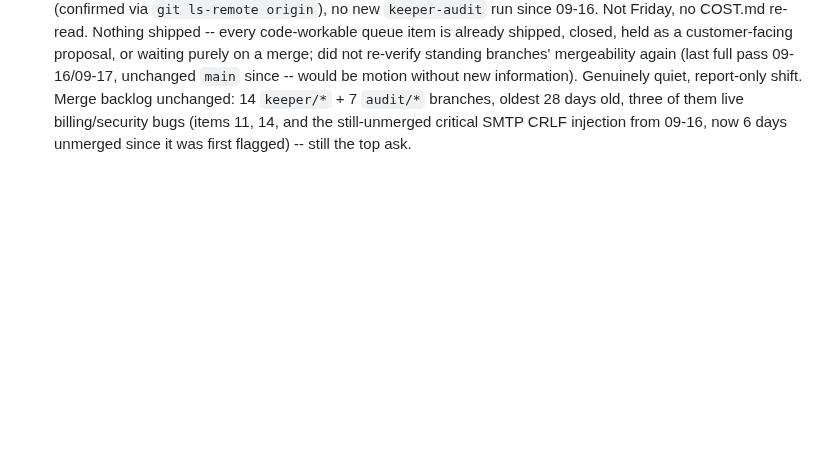
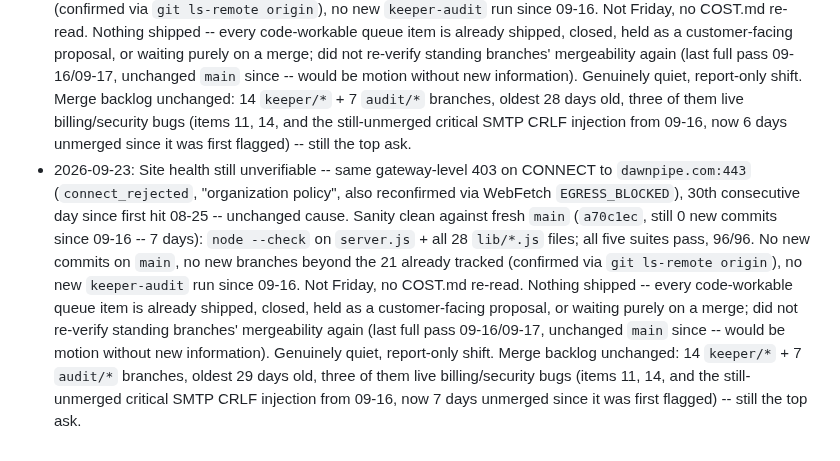
Before and after one commit to alijahandrew99-debug/teamzero, a Markdown page: ops/KEEPER-LOG.md, the part around the change. Rendered like a GitHub page; blank space fills up the shorter version.

Commit message:
Keeper shift 2026-09-23: quiet day, report-only
Co-Authored-By: Claude Sonnet 5 <noreply@anthropic.com>
Claude-Session: https://claude.ai/code/session_019G9bEEMGnVNhXpT2hqEn4k

```diff
--- a/ops/KEEPER-LOG.md
+++ b/ops/KEEPER-LOG.md
@@ -31,3 +31,4 @@ One line per shift.
 - 2026-09-20: Site health still unverifiable -- same gateway-level 403 on CONNECT to `dawnpipe.com:443` (`connect_rejected`, "organization policy"), 27th consecutive day since first hit 08-25 -- unchanged cause. Sanity clean against fresh `main` (`a70c1ec`, still 0 new commits since 09-16 -- 4 days): `node --check` on `server.js` + all `lib/*.js`; all five suites pass, 96/96. No new commits on `main`, no new branches beyond the 21 already tracked (confirmed via `git ls-remote origin`). Not Friday, no COST.md re-read. Nothing shipped -- every code-workable queue item is already shipped, closed, held as a customer-facing proposal, or waiting purely on a merge; did not re-verify standing branches' mergeability again (last full pass 09-16/09-17, unchanged `main` since -- would be motion without new information). Genuinely quiet, report-only shift. Merge backlog unchanged: 14 `keeper/*` + 7 `audit/*` branches, oldest 26 days old, three of them live billing/security bugs (items 11, 14, and the still-unmerged critical SMTP CRLF injection from 09-16, now 4 days unmerged since it was first flagged) -- still the top ask.
 - 2026-09-21: Site health still unverifiable -- same gateway-level 403 on CONNECT to `dawnpipe.com:443` (`connect_rejected`, "organization policy", reconfirmed via curl and WebFetch), 28th consecutive day since first hit 08-25 -- unchanged cause. Sanity clean against fresh `main` (`a70c1ec`, still 0 new commits since 09-16 -- 5 days): `node --check` on `server.js` + all `lib/*.js`; all five suites pass, 96/96. No new commits on `main`, no new branches beyond the 21 already tracked (confirmed via `git ls-remote origin`), no new `keeper-audit` run since 09-16. Not Friday, no COST.md re-read. Nothing shipped -- every code-workable queue item is already shipped, closed, held as a customer-facing proposal, or waiting purely on a merge; did not re-verify standing branches' mergeability again (last full pass 09-16/09-17, unchanged `main` since -- would be motion without new information). Genuinely quiet, report-only shift. Merge backlog unchanged: 14 `keeper/*` + 7 `audit/*` branches, oldest 27 days old, three of them live billing/security bugs (items 11, 14, and the still-unmerged critical SMTP CRLF injection from 09-16, now 5 days unmerged since it was first flagged) -- still the top ask.
 - 2026-09-22: Site health still unverifiable -- same gateway-level 403 on CONNECT to `dawnpipe.com:443` (`connect_rejected`, "organization policy", retried once), 29th consecutive day since first hit 08-25 -- unchanged cause. Sanity clean against fresh `main` (`a70c1ec`, still 0 new commits since 09-16 -- 6 days): `node --check` on `server.js` + all 28 `lib/*.js` files. No new commits on `main`, no new branches beyond the 21 already tracked (confirmed via `git ls-remote origin`), no new `keeper-audit` run since 09-16. Not Friday, no COST.md re-read. Nothing shipped -- every code-workable queue item is already shipped, closed, held as a customer-facing proposal, or waiting purely on a merge; did not re-verify standing branches' mergeability again (last full pass 09-16/09-17, unchanged `main` since -- would be motion without new information). Genuinely quiet, report-only shift. Merge backlog unchanged: 14 `keeper/*` + 7 `audit/*` branches, oldest 28 days old, three of them live billing/security bugs (items 11, 14, and the still-unmerged critical SMTP CRLF injection from 09-16, now 6 days unmerged since it was first flagged) -- still the top ask.
+- 2026-09-23: Site health still unverifiable -- same gateway-level 403 on CONNECT to `dawnpipe.com:443` (`connect_rejected`, "organization policy", also reconfirmed via WebFetch `EGRESS_BLOCKED`), 30th consecutive day since first hit 08-25 -- unchanged cause. Sanity clean against fresh `main` (`a70c1ec`, still 0 new commits since 09-16 -- 7 days): `node --check` on `server.js` + all 28 `lib/*.js` files; all five suites pass, 96/96. No new commits on `main`, no new branches beyond the 21 already tracked (confirmed via `git ls-remote origin`), no new `keeper-audit` run since 09-16. Not Friday, no COST.md re-read. Nothing shipped -- every code-workable queue item is already shipped, closed, held as a customer-facing proposal, or waiting purely on a merge; did not re-verify standing branches' mergeability again (last full pass 09-16/09-17, unchanged `main` since -- would be motion without new information). Genuinely quiet, report-only shift. Merge backlog unchanged: 14 `keeper/*` + 7 `audit/*` branches, oldest 29 days old, three of them live billing/security bugs (items 11, 14, and the still-unmerged critical SMTP CRLF injection from 09-16, now 7 days unmerged since it was first flagged) -- still the top ask.
```
Also changed, not shown: ops/reports/2026-09-23.md (added, +64 -0 lines).
